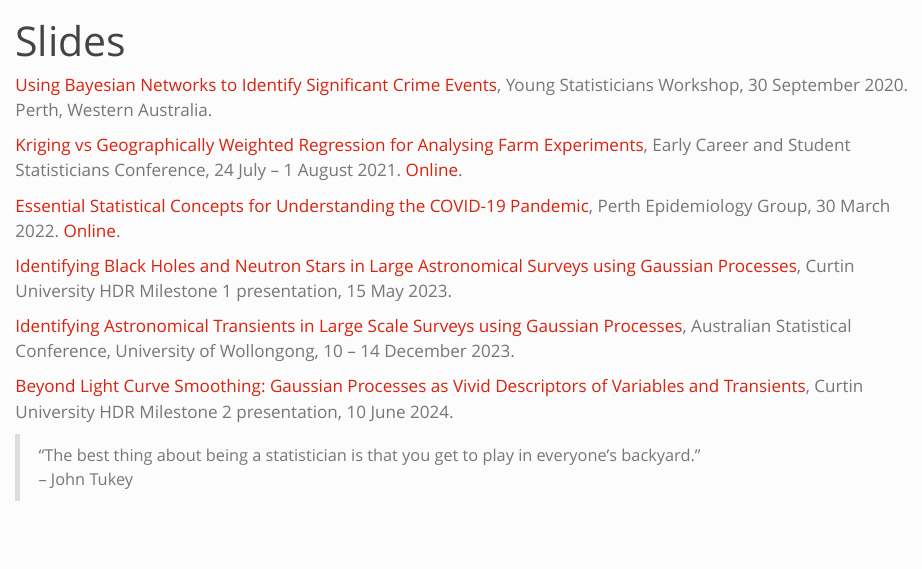
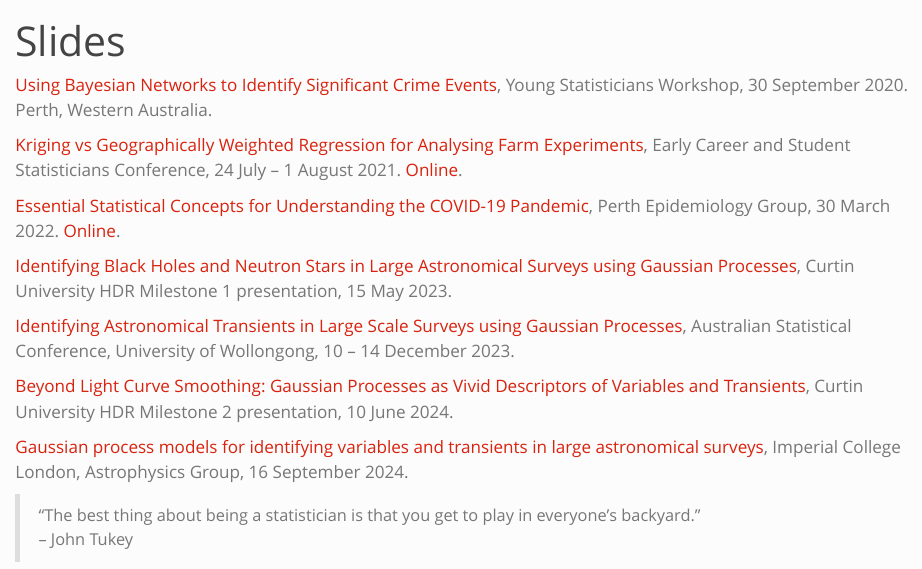
Before and after one commit to shihchingfu/shihchingfu.github.io, a Quarto document (slides.qmd): the page in a window 1100 px wide, from its top. Rendered offline with R 4.5, knitr and Pandoc in place of Quarto, with nearby package versions.

Commit message:
Add slides for talk to ICL Astrophysics.

```diff
--- a/slides.qmd
+++ b/slides.qmd
@@ -14,5 +14,7 @@ title: "Slides"
 
 [Beyond Light Curve Smoothing: Gaussian Processes as Vivid Descriptors of Variables and Transients](/pdf/M2_20240610.pdf), Curtin University HDR Milestone 2 presentation, 10 June 2024.
 
+[Gaussian process models for identifying variables and transients in large astronomical surveys](/pdf/ICL_20240916.pdf), Imperial College London, Astrophysics Group, 16 September 2024.
+
 > "The best thing about being a statistician is that you get to play in everyone's backyard."<br>
 > -- John Tukey
```
Also changed, not shown: docs/search.json, 9 other files.
